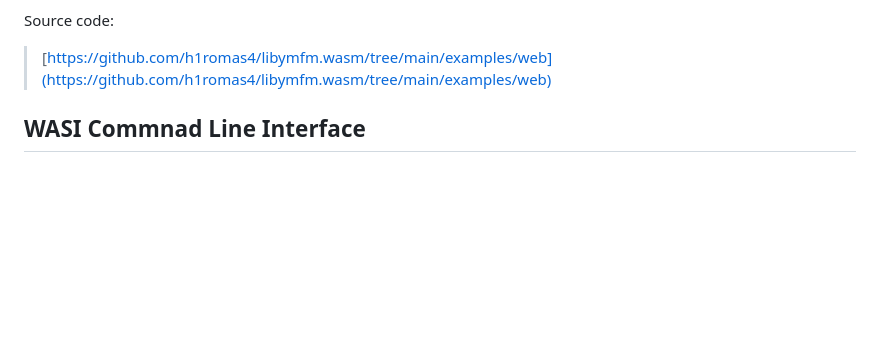
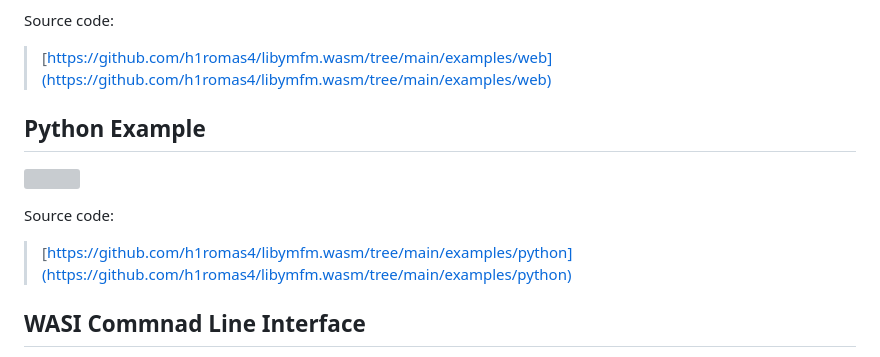
Before and after one commit to h1romas4/libymfm.wasm, a Markdown page: README.md, the part around the change printed below. Drawn GitHub-style; blank space fills up the shorter version; grey boxes are pictures that could not be loaded.

```diff
--- a/README.md
+++ b/README.md
@@ -43,6 +43,14 @@ Firefox or Chromium is recommended. Currently, Safari does not support SharedArr
 Source code:
 
 > [https://github.com/h1romas4/libymfm.wasm/tree/main/examples/web](https://github.com/h1romas4/libymfm.wasm/tree/main/examples/web)
+
+## Python Example
+
+![](https://github.com/h1romas4/libymfm.wasm/raw/main/public/images/pyxel.png)
+
+Source code:
+
+> [https://github.com/h1romas4/libymfm.wasm/tree/main/examples/python](https://github.com/h1romas4/libymfm.wasm/tree/main/examples/python)
 
 ## WASI Commnad Line Interface
 
```
Also changed, not shown: other parts of README.md (+1 -1 lines), docs/images/pyxel.png (added).
